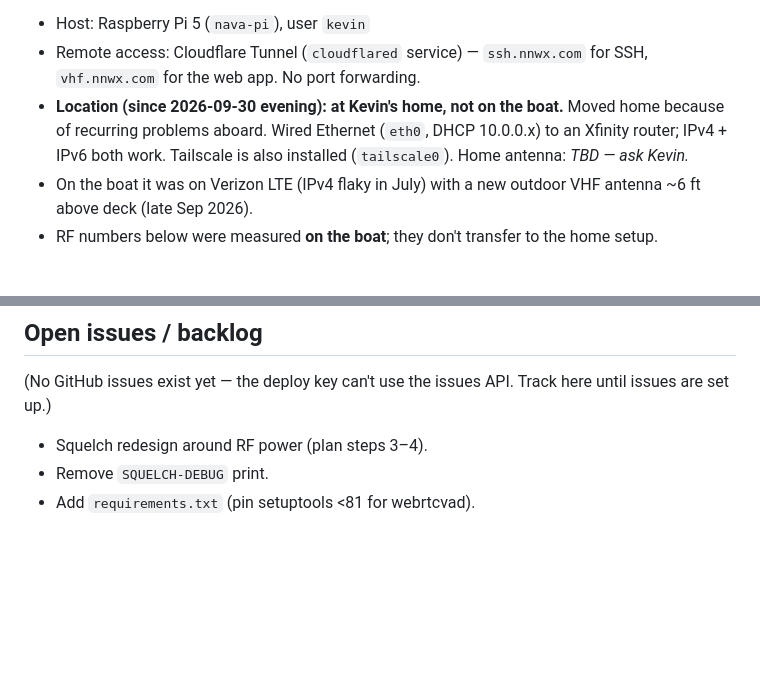
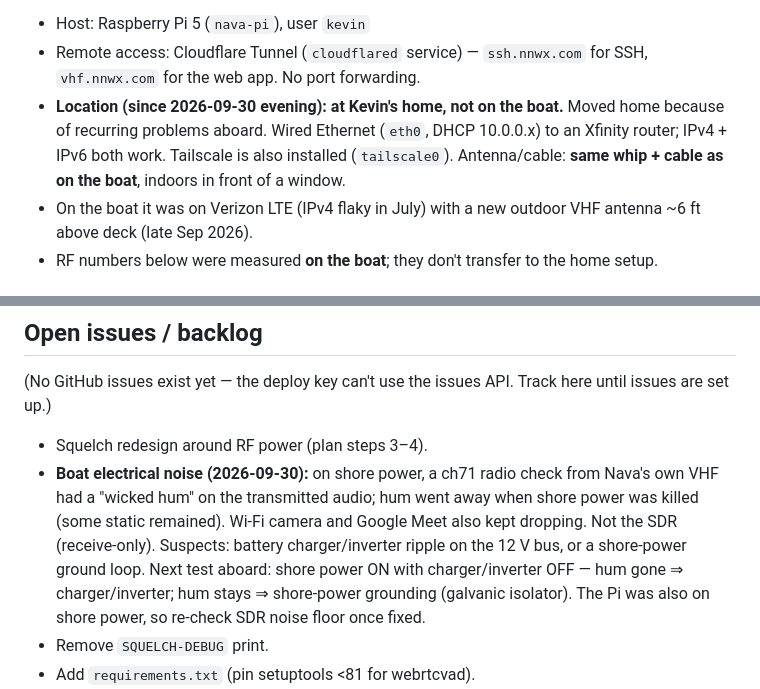
Before and after one commit to Jackrabbitdeliveries/navaos, a Markdown page: CLAUDE.md, 2 parts joined by grey strips. Rendered like a GitHub page; blank space fills up the shorter version.

Commit message:
CLAUDE.md: home antenna setup; log boat shore-power hum issue
Co-Authored-By: Claude Opus 5.5 <noreply@anthropic.com>
Claude-Session: https://claude.ai/code/session_019izRs2foZSP88tFr21g9fY

```diff
--- a/CLAUDE.md
+++ b/CLAUDE.md
@@ -23,7 +23,7 @@ scan) from a phone/browser anywhere.
 - **Location (since 2026-09-30 evening): at Kevin's home, not on the boat.**
   Moved home because of recurring problems aboard. Wired Ethernet (`eth0`,
   DHCP 10.0.0.x) to an Xfinity router; IPv4 + IPv6 both work. Tailscale is
-  also installed (`tailscale0`). Home antenna: _TBD — ask Kevin._
+  also installed (`tailscale0`). Antenna/cable: **same whip + cable as on the boat**, indoors in front of a window.
 - On the boat it was on Verizon LTE (IPv4 flaky in July) with a new outdoor
   VHF antenna ~6 ft above deck (late Sep 2026).
 - RF numbers below were measured **on the boat**; they don't transfer to the
@@ -181,6 +181,14 @@ metric = (8–16 kHz energy) − (0.3–3 kHz energy):
 here until issues are set up.)
 
 - Squelch redesign around RF power (plan steps 3–4).
+- **Boat electrical noise (2026-09-30):** on shore power, a ch71 radio check
+  from Nava's own VHF had a "wicked hum" on the transmitted audio; hum went
+  away when shore power was killed (some static remained). Wi-Fi camera and
+  Google Meet also kept dropping. Not the SDR (receive-only). Suspects:
+  battery charger/inverter ripple on the 12 V bus, or a shore-power ground
+  loop. Next test aboard: shore power ON with charger/inverter OFF — hum gone
+  ⇒ charger/inverter; hum stays ⇒ shore-power grounding (galvanic isolator).
+  The Pi was also on shore power, so re-check SDR noise floor once fixed.
 - Remove `SQUELCH-DEBUG` print.
 - Add `requirements.txt` (pin setuptools <81 for webrtcvad).
 - AGC/leveler not implemented.
```
